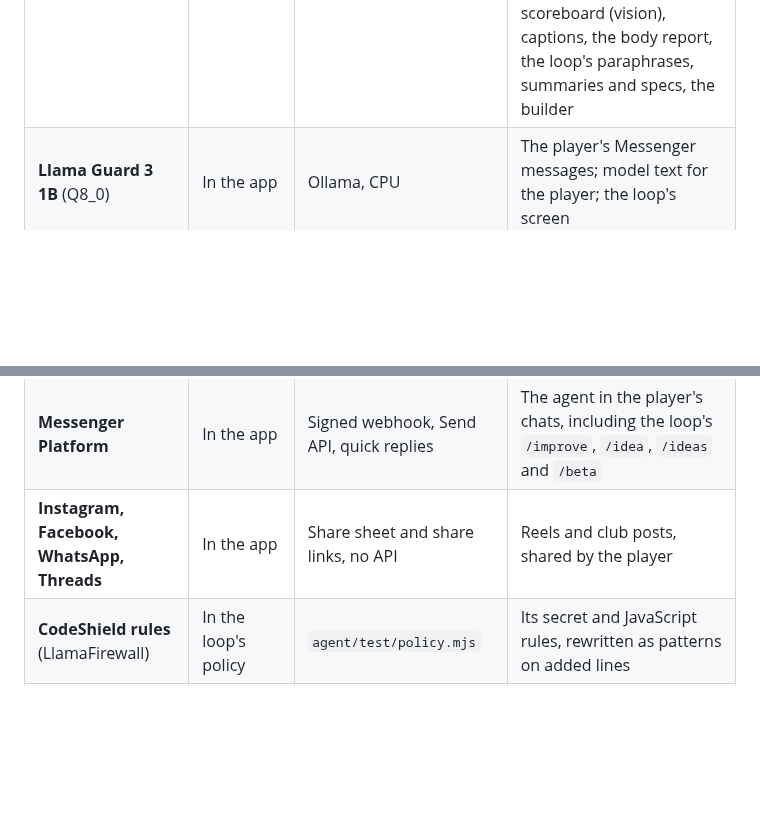
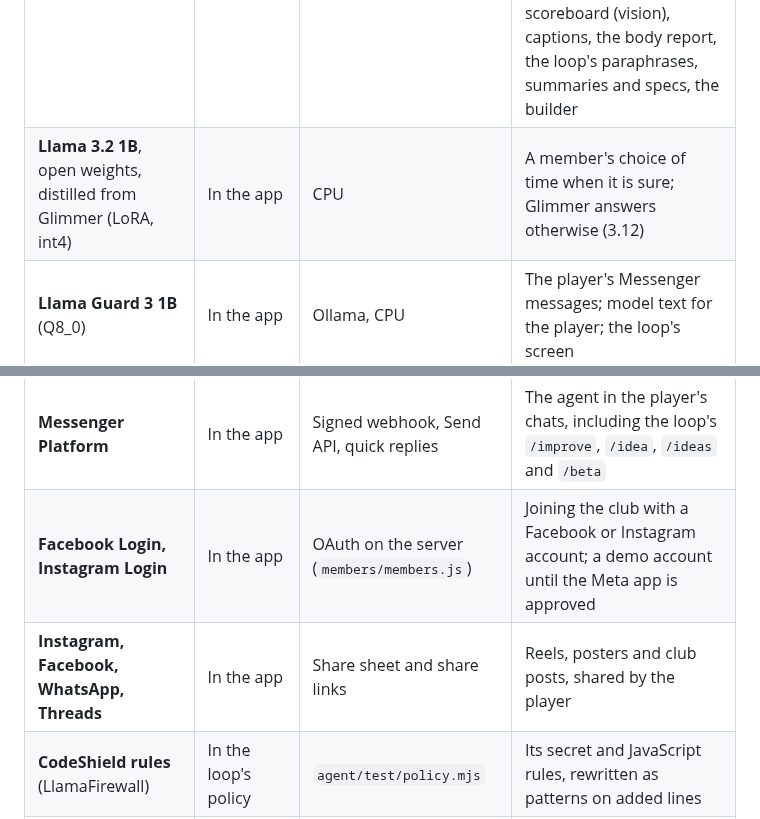
Before and after one commit to gino6178/serve-meta-hackathon, a Markdown page: submission/technical_report.md, 2 parts joined by grey strips. Rendered like a GitHub page; blank space fills up the shorter version.

```diff
--- a/submission/technical_report.md
+++ b/submission/technical_report.md
@@ -347,6 +347,7 @@ Only what is wired into the code.
 | Meta model or tool | Status | Runs on | What it does in Serve |
 |---|---|---|---|
 | **Muse Glimmer**, open weights (27.9B, Q4_K_M) | In the app | Ollama, RTX 3090; some evaluations on A100s, same digest | Every agent: the Autopilot's tool loop, Match's question, reading "I want to play" into an intent, each member's agent's decision (in parallel, JSON Schema), filing what hurts, judging courts, reading a scoreboard (vision), captions, the body report, the loop's paraphrases, summaries and specs, the builder |
+| **Llama 3.2 1B**, open weights, distilled from Glimmer (LoRA, int4) | In the app | CPU | A member's choice of time when it is sure; Glimmer answers otherwise (3.12) |
 | **Llama Guard 3 1B** (Q8_0) | In the app | Ollama, CPU | The player's Messenger messages; model text for the player; the loop's screen |
 | **Prompt Guard 2 86M** | In the app | Transformers, CPU | Reviews before the court judge; the loop's screen |
 | **DRAMA** (`facebook/drama-base`) | In the app | Transformers, CPU | Memory by meaning; clustering the loop's sentences; matching an idea to an existing feature |
@@ -356,7 +357,8 @@ Only what is wired into the code.
 | **DETR** (ResNet-50) | In the app | GPU 0 | Finds the people in the player's video |
 | **MapAnything** (Apache 2.0 weights) | In the app (optional camera effect) | GPU 0 | Metric depth and the camera for orbit replays |
 | **Messenger Platform** | In the app | Signed webhook, Send API, quick replies | The agent in the player's chats, including the loop's `/improve`, `/idea`, `/ideas` and `/beta` |
-| **Instagram, Facebook, WhatsApp, Threads** | In the app | Share sheet and share links, no API | Reels and club posts, shared by the player |
+| **Facebook Login, Instagram Login** | In the app | OAuth on the server (`members/members.js`) | Joining the club with a Facebook or Instagram account; a demo account until the Meta app is approved |
+| **Instagram, Facebook, WhatsApp, Threads** | In the app | Share sheet and share links | Reels, posters and club posts, shared by the player |
 | **CodeShield rules** (LlamaFirewall) | In the loop's policy | `agent/test/policy.mjs` | Its secret and JavaScript rules, rewritten as patterns on added lines |
 | **Agents Rule of Two** [23] | Design rule | Every agent and loop stage | No agent or stage holds untrusted input, private data and the power to act at once |
 
```
Also changed, not shown: other parts of submission/technical_report.md (+49 -0 lines), submission/architecture.png, 4 other files.
